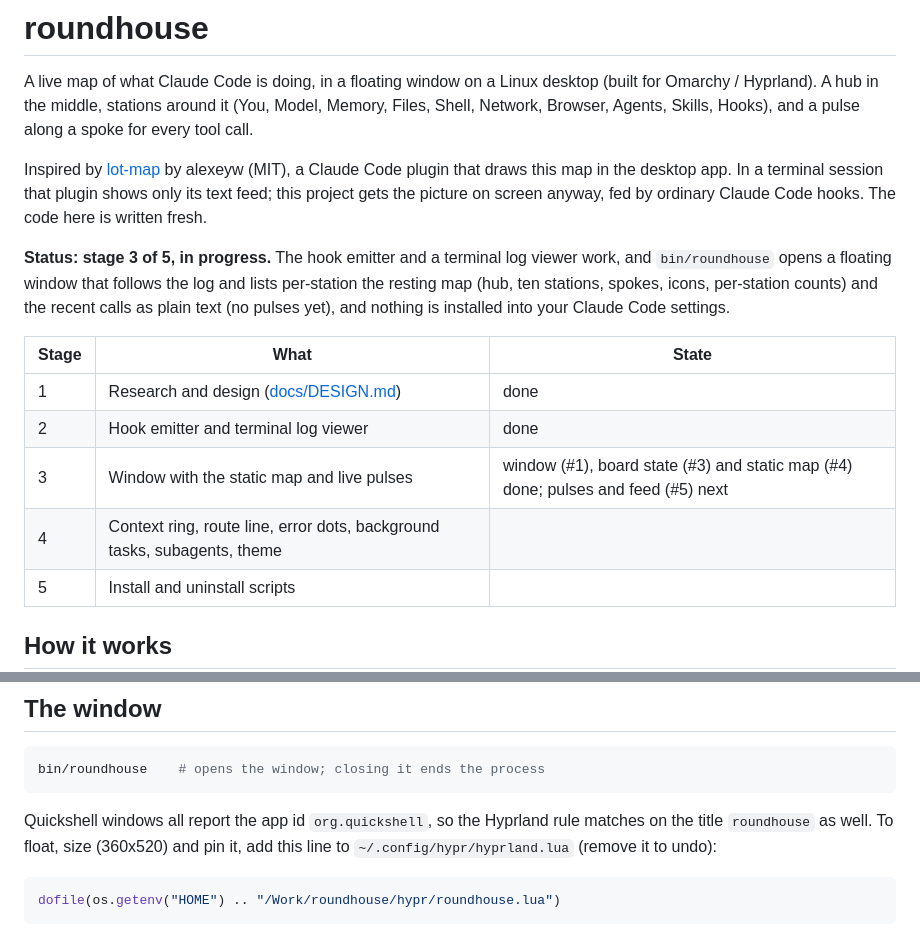
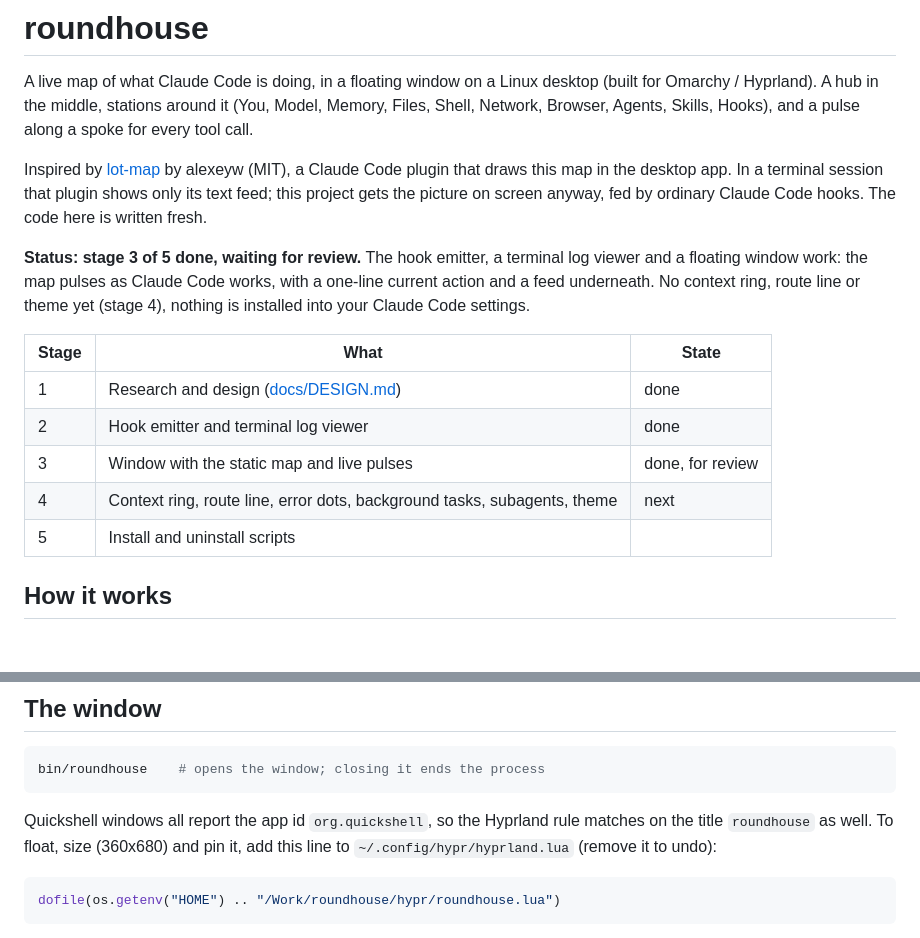
Before and after one commit to TaylorBurke/roundhouse, a Markdown page: README.md, 2 parts joined by grey strips. GitHub-like rendering; blank space fills up the shorter version.

````diff
--- a/README.md
+++ b/README.md
@@ -10,16 +10,17 @@ Code plugin that draws this map in the desktop app. In a terminal session that p
 shows only its text feed; this project gets the picture on screen anyway, fed by
 ordinary Claude Code hooks. The code here is written fresh.
 
-**Status: stage 3 of 5, in progress.** The hook emitter and a terminal log viewer work, and
-`bin/roundhouse` opens a floating window that follows the log and lists per-station
-the resting map (hub, ten stations, spokes, icons, per-station counts) and the recent calls as plain text (no pulses yet), and nothing is installed into your Claude Code settings.
+**Status: stage 3 of 5 done, waiting for review.** The hook emitter, a terminal log viewer and a
+floating window work: the map pulses as Claude Code works, with a one-line current action and
+a feed underneath. No context ring, route line or theme yet (stage 4), nothing is installed
+into your Claude Code settings.
 
 | Stage | What | State |
 | --- | --- | --- |
 | 1 | Research and design ([docs/DESIGN.md](docs/DESIGN.md)) | done |
 | 2 | Hook emitter and terminal log viewer | done |
-| 3 | Window with the static map and live pulses | window (#1), board state (#3) and static map (#4) done; pulses and feed (#5) next |
-| 4 | Context ring, route line, error dots, background tasks, subagents, theme | |
+| 3 | Window with the static map and live pulses | done, for review |
+| 4 | Context ring, route line, error dots, background tasks, subagents, theme | next |
 | 5 | Install and uninstall scripts | |
 
 ## How it works
@@ -83,7 +84,7 @@ bin/roundhouse    # opens the window; closing it ends the process
 ```
 
 Quickshell windows all report the app id `org.quickshell`, so the Hyprland rule matches on
-the title `roundhouse` as well. To float, size (360x520) and pin it, add this line to
+the title `roundhouse` as well. To float, size (360x680) and pin it, add this line to
 `~/.config/hypr/hyprland.lua` (remove it to undo):
 
 ```lua
````
Also changed, not shown: other parts of README.md (+28 -0 lines), docs/DESIGN.md (+1 -1 lines), docs/pulses-blocked.png (added), docs/pulses-stop.png (added), docs/pulses.gif (added), 8 other files.
